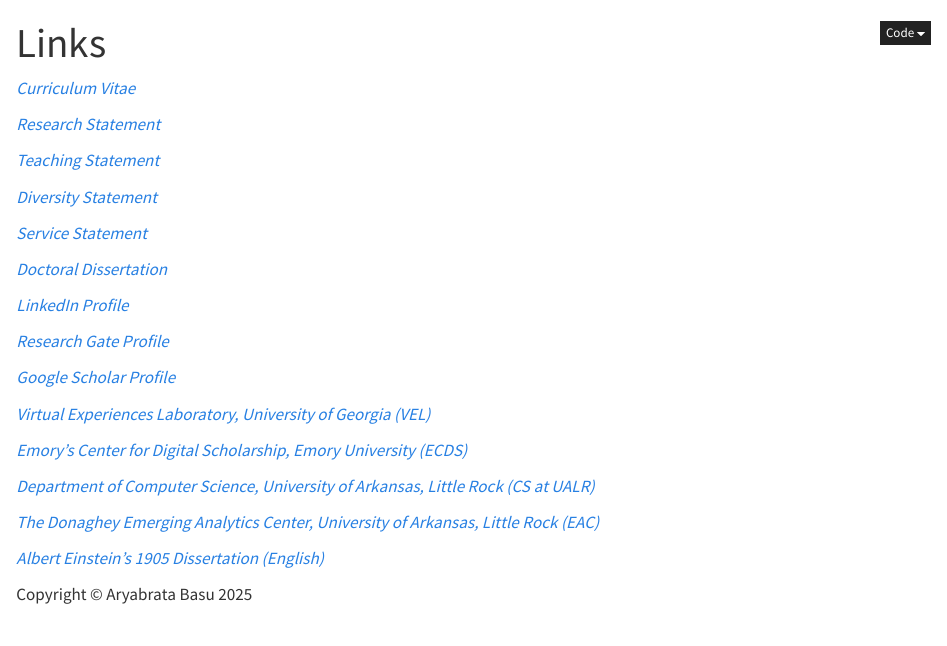
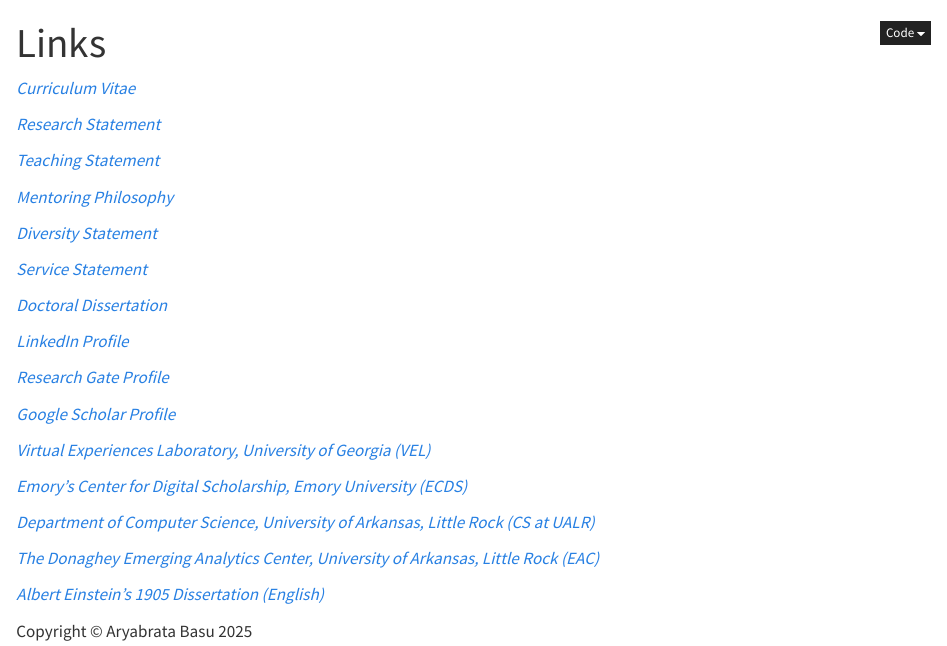
Before and after one commit to basuarya/basuarya.github.io, a Quarto document (links.qmd): the page in a window 1100 px wide, from its top. Rendered offline with R 4.5, knitr and Pandoc in place of Quarto, with nearby package versions.

Commit message:
mentoring philosophy added

```diff
--- a/links.qmd
+++ b/links.qmd
@@ -19,6 +19,8 @@
 <p><a href="https://basuarya.github.io/documents/research_statement_basu.pdf" target="_blank"> <i> Research Statement</i> </a></p>
 
 <p><a href="https://basuarya.github.io/documents/teaching_statement_basu.pdf" target="_blank"> <i> Teaching Statement</i> </a></p>
+
+<p><a href="https://basuarya.github.io/documents/mentoring_philosophy_basu.pdf" target="_blank"> <i> Mentoring Philosophy</i> </a></p>
 
 <p><a href="https://basuarya.github.io/documents/diversity_statement_basu.pdf" target="_blank"> <i> Diversity Statement</i> </a></p>
 
```
Also changed, not shown: .quarto/idx/links.qmd.json, docs/search.json, 4 other files.
